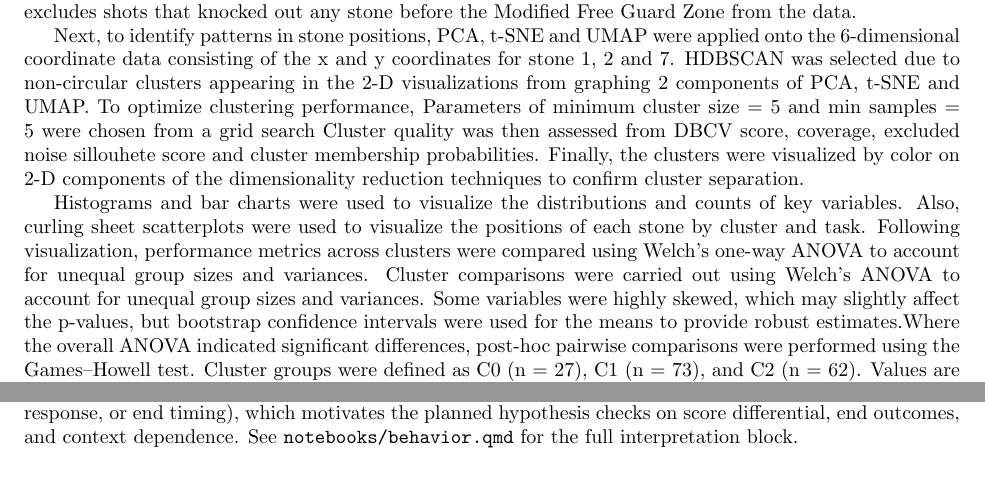
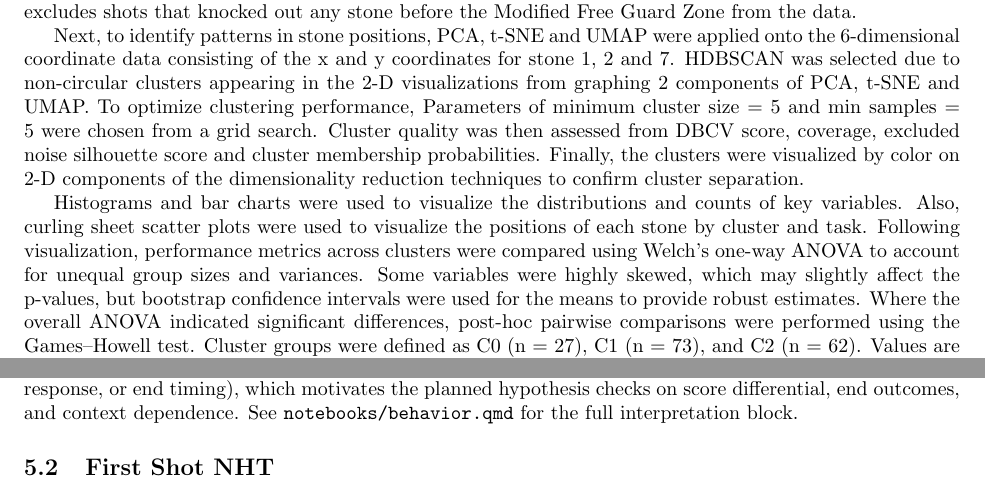
Before and after one commit to mjzhang21/mixed-doubles-curling-risk-reward, a LaTeX document (writing/draft1.tex): two parts of pages 3 and 4 of 5 before the commit and two parts of pages 3 and 5 of 5 after it, joined at a grey line, cut so that both start at the same text, the shorter picture padded with empty space. Compiled offline with pdfLaTeX.

Commit message:
fix little grammar typos

```diff
--- a/writing/draft1.tex
+++ b/writing/draft1.tex
@@ -216,23 +217,19 @@ onto the 6-dimensional coordinate data consisting of the x and y coordinates
 for stone 1, 2 and 7. HDBSCAN was selected due to non-circular clusters
 appearing in the 2-D visualizations from graphing 2 components of PCA, t-SNE
 and UMAP. To optimize clustering performance, Parameters of minimum cluster
-size = 5 and min samples = 5 were chosen from a grid search Cluster quality was
-then assessed from DBCV score, coverage, excluded noise sillouhete score and
-cluster membership probabilities. Finally, the clusters were visualized by
+size = 5 and min samples = 5 were chosen from a grid search. Cluster quality
+was then assessed from DBCV score, coverage, excluded noise silhouette score
+and cluster membership probabilities. Finally, the clusters were visualized by
 color on 2-D components of the dimensionality reduction techniques to confirm
 cluster separation.
 
 Histograms and bar charts were used to visualize the distributions and counts
-of key variables. Also, curling sheet scatterplots were used to visualize the
+of key variables. Also, curling sheet scatter plots were used to visualize the
 positions of each stone by cluster and task. Following visualization,
 performance metrics across clusters were compared using Welch’s one-way ANOVA
-to account for unequal group sizes and variances. Cluster comparisons were
-carried out using Welch’s ANOVA to account for unequal group sizes and
-variances. Some variables were highly skewed, which may slightly affect the
-p-values, but bootstrap confidence intervals were used for the means to provide
-robust estimates.Where the overall ANOVA indicated significant differences,
-post-hoc pairwise comparisons were performed using the Games–Howell test.
-Cluster groups were defined as C0 (n = 27), C1 (n = 73), and C2 (n = 62).
-Values are presented as group means with 95\% bootstrap confidence intervals to
-account for the skewed distributions. Detailed results for all variables are
-provided in Table~\ref{tab:cluster_test}.
+to account for unequal group sizes and variances. Some variables were highly
+skewed, which may slightly affect the p-values, but bootstrap confidence
+intervals were used for the means to provide robust estimates. Where the
+overall ANOVA indicated significant differences, post-hoc pairwise comparisons
+were performed using the Games–Howell test. Cluster groups were defined as C0
+(n = 27), C1 (n = 73), and C2 (n = 62). Values are presented as group means
@@ -287,8 +278,4 @@ Overall, the evidence supports the analysts' claim that power play does not simp
-increase offensive play and may even induce defensive behavior. The mechanism is
-likely contextual (score state, opponent response, or end timing), which motivates
-the planned hypothesis checks on score differential, end outcomes, and context
-dependence. See \texttt{notebooks/behavior.qmd} for the full interpretation block.
-
+\subsection{First Shot NHT}
 The HDBSCAN clustering (minimum cluster size = 5, minimum samples = 5) produced
 four clusters, with a coverage rate of 0.761 and a DBCV score of 0.428. These
 metrics suggest reasonable clustering structure with a fair amount of noise.
@@ -349,3 +349,10 @@ variation, while hammer-related outcomes were similar across groups.
+simply increase offensive play and may even induce defensive behavior. The
+mechanism is likely contextual (score state, opponent response, or end timing),
+which motivates the planned hypothesis checks on score differential, end
+outcomes, and context dependence. See \texttt{notebooks/behavior.qmd} for the
+full interpretation block.
+
+\subsection{First Shot NHT}
 Analysts have observed different responses for countering the powerplay,
 although there has been no studies to identify exactly which shots teams hit
 and their effect on performance and context metrics. By clustering the board
```
Also changed, not shown: writing/draft1.tex (132 more changed lines).
